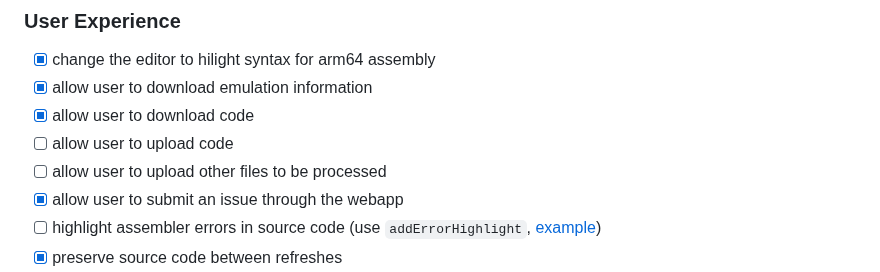
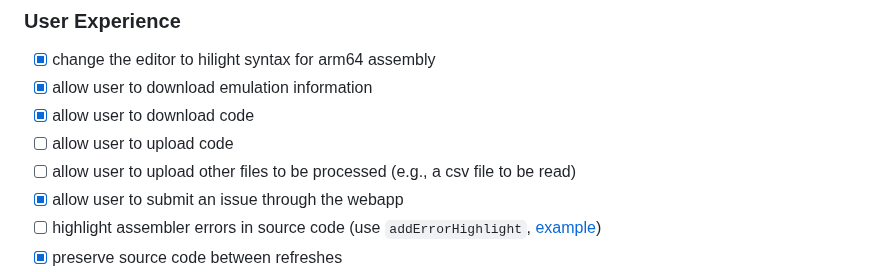
Before and after one commit to assembliss/webassembliss, a Markdown page: README.md, the part around the change. Rendered like a GitHub page.

Commit message:
added example of extra files for upload

```diff
--- a/README.md
+++ b/README.md
@@ -70,7 +70,7 @@ The goal is to have a webapp that allows users to edit, run, and debug ARM64 ass
 - [x] allow user to download emulation information
 - [x] allow user to download code
 - [ ] allow user to upload code
-- [ ] allow user to upload other files to be processed
+- [ ] allow user to upload other files to be processed (e.g., a csv file to be read)
 - [x] allow user to submit an issue through the webapp
 - [ ] highlight assembler errors in source code (use `addErrorHighlight`, [example](https://github.ncsu.edu/assembliss/webassembliss/blob/392d960d8fff61facc93eb0a561149578c42a6f8/webassembliss/static/js/arm64_linux.js#L358-L362))
 - [x] preserve source code between refreshes
```
